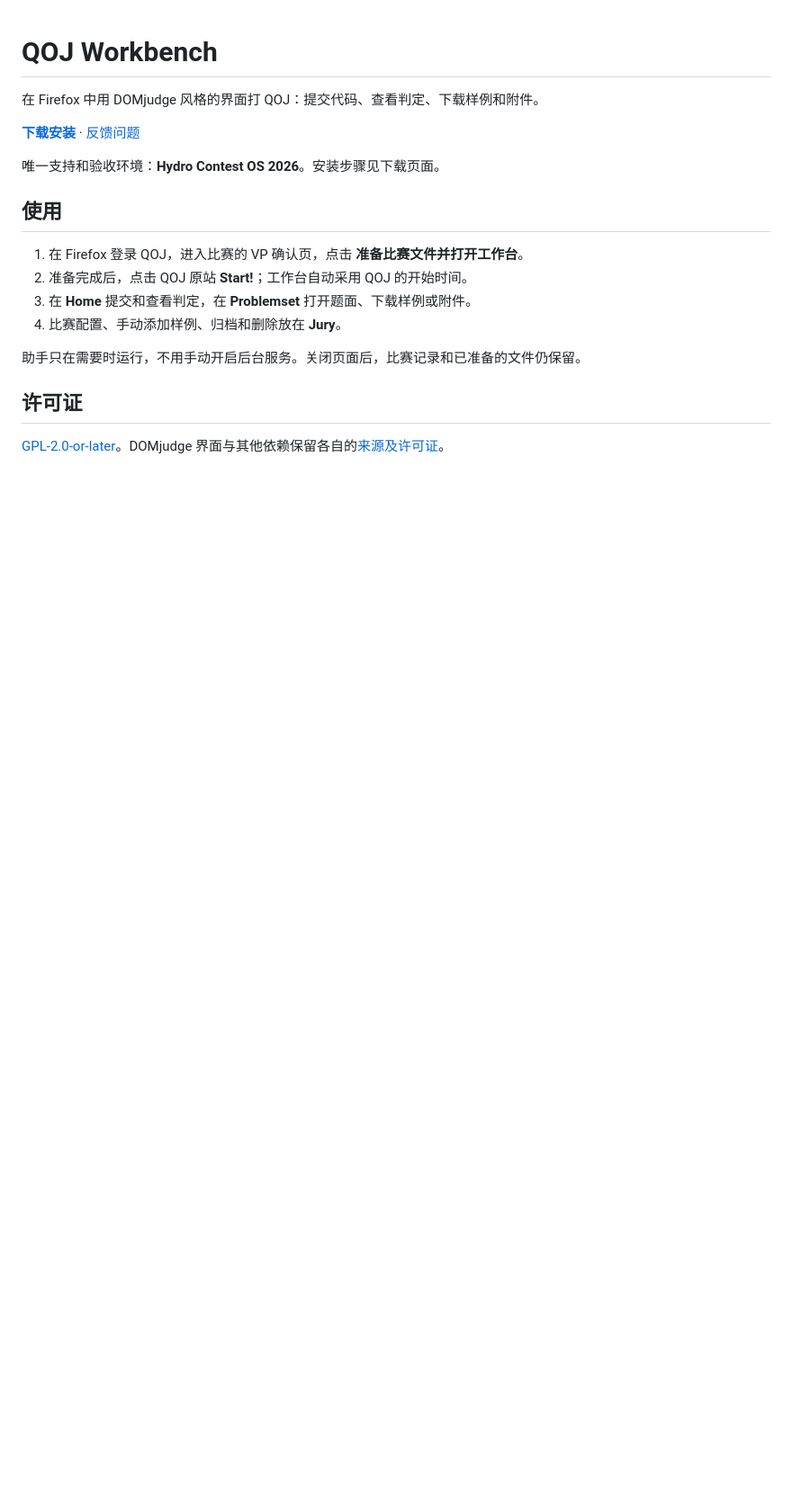
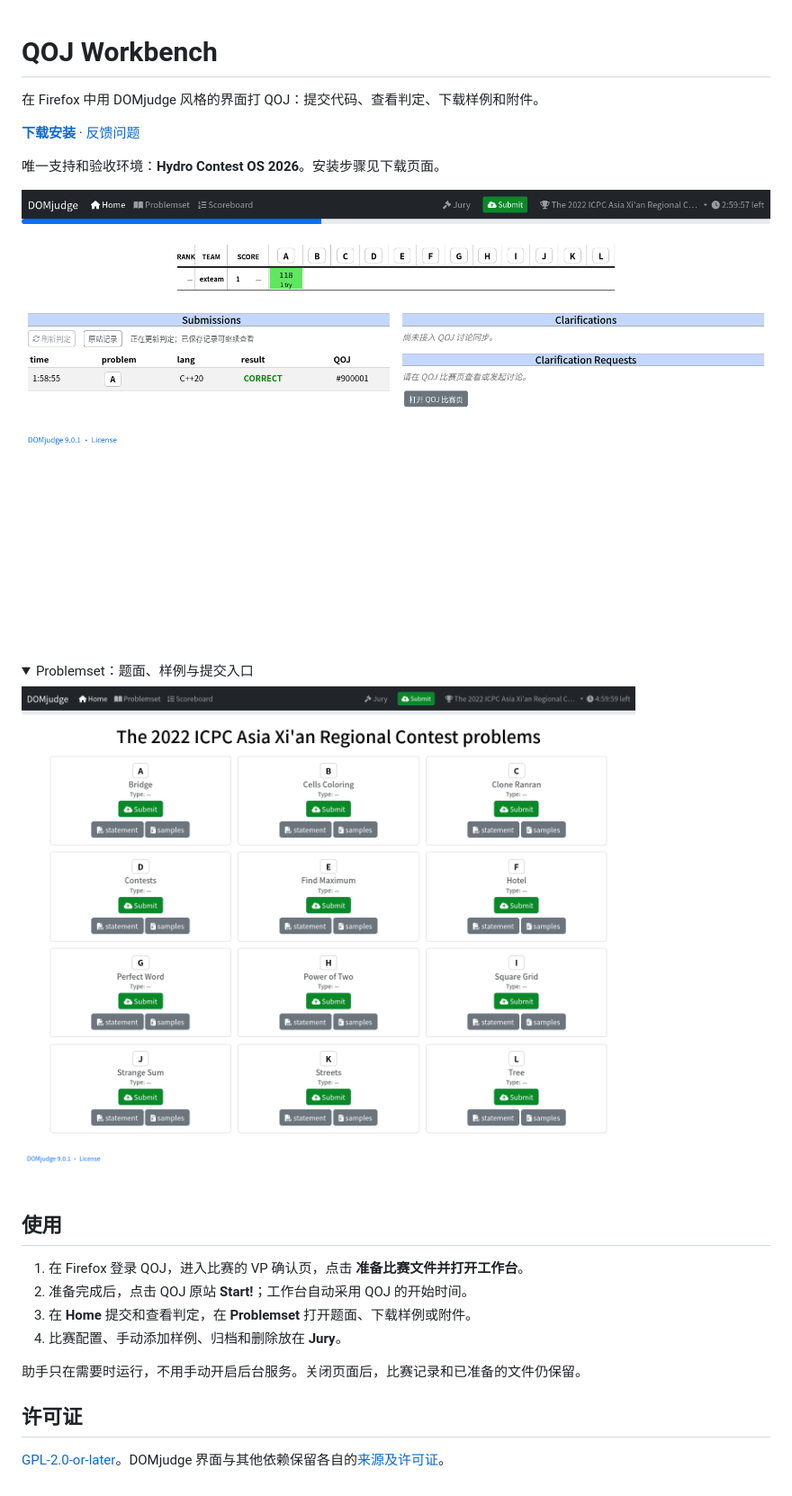
Before and after one commit to LittleDrinks/qoj-vp, a Markdown page: README.md, the part around the change. Shown at 90% size. GitHub-like rendering; pictures changed too: .github/screenshots/home.png (added), .github/screenshots/problemset.png (added); folded sections open; blank space fills up the shorter version.

Commit message:
Show workbench screenshots on the project homepage

```diff
--- a/README.md
+++ b/README.md
@@ -5,6 +5,15 @@
 **[下载安装](https://github.com/LittleDrinks/qoj-vp/releases/latest)** · [反馈问题](https://github.com/LittleDrinks/qoj-vp/issues)
 
 唯一支持和验收环境：**Hydro Contest OS 2026**。安装步骤见下载页面。
+
+![Home：比赛进度与提交判定](.github/screenshots/home.png)
+
+<details>
+<summary>Problemset：题面、样例与提交入口</summary>
+
+![Problemset：按题目查看题面、下载样例和提交代码](.github/screenshots/problemset.png)
+
+</details>
 
 ## 使用
 
```
